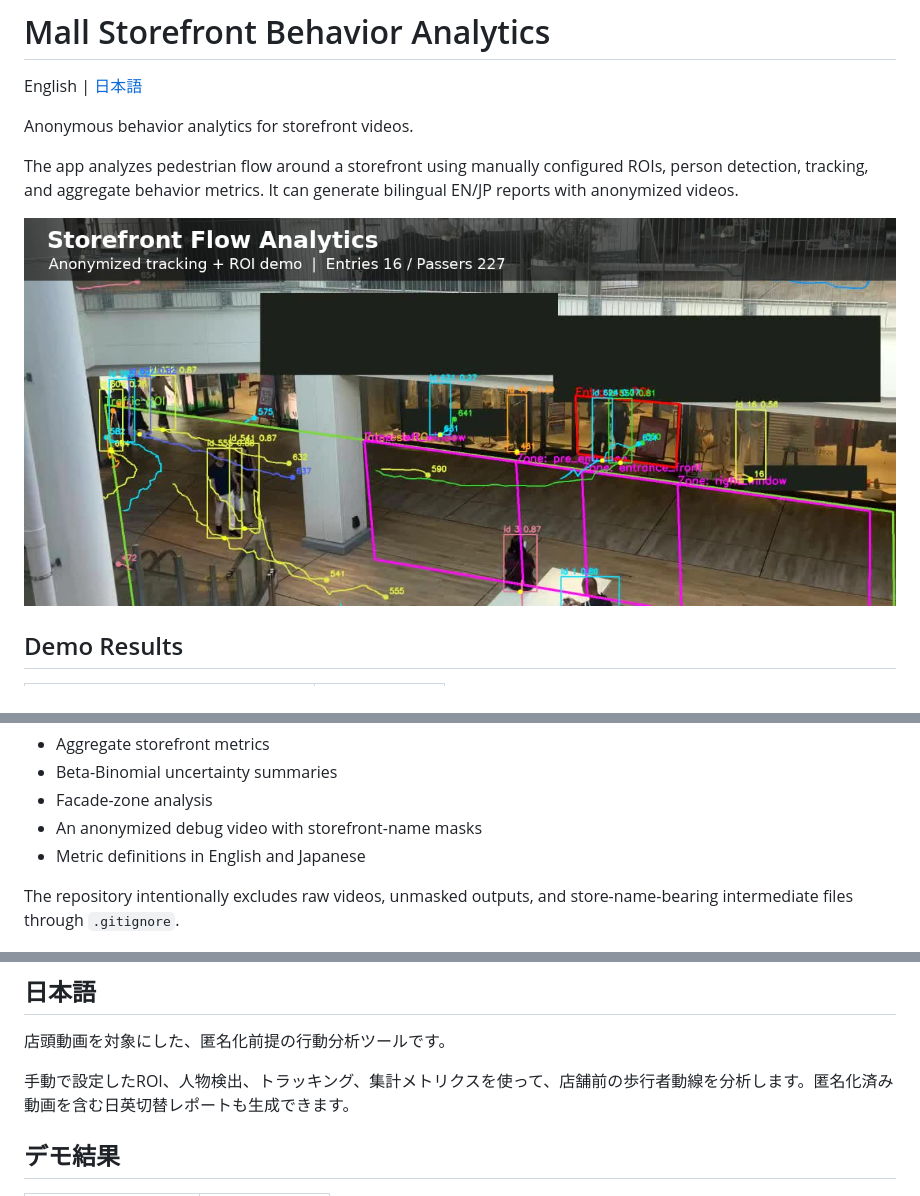
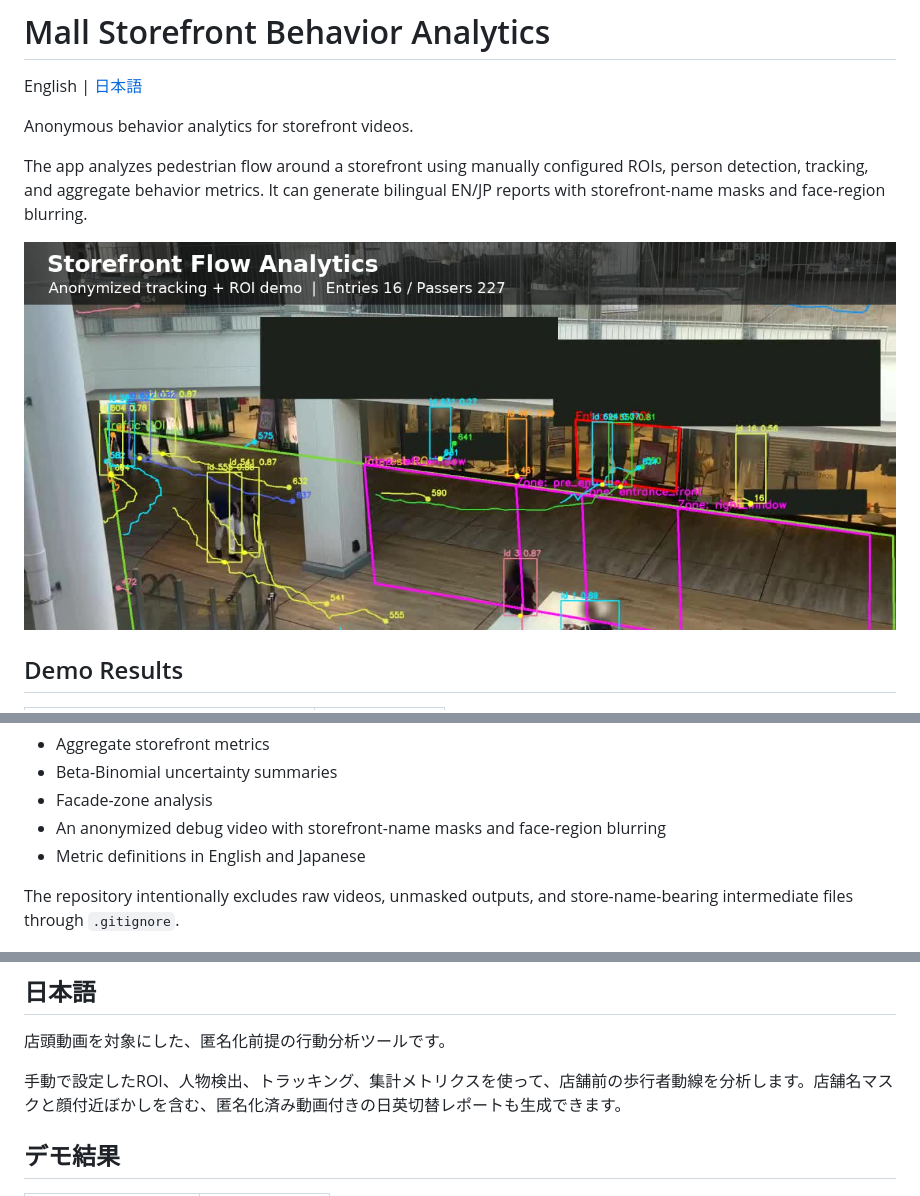
Before and after one commit to k3ijo-miyamoto/storefront-flow-analytics, a Markdown page: README.md, 3 parts joined by grey strips. Rendered like a GitHub page; pictures changed too: docs/figures/store_a_tracking_thumbnail.jpg.

Commit message:
Add face-region blurring to public video

```diff
--- a/README.md
+++ b/README.md
@@ -4,7 +4,7 @@ English | [日本語](#日本語)
 
 Anonymous behavior analytics for storefront videos.
 
-The app analyzes pedestrian flow around a storefront using manually configured ROIs, person detection, tracking, and aggregate behavior metrics. It can generate bilingual EN/JP reports with anonymized videos.
+The app analyzes pedestrian flow around a storefront using manually configured ROIs, person detection, tracking, and aggregate behavior metrics. It can generate bilingual EN/JP reports with storefront-name masks and face-region blurring.
 
 ![Storefront flow analytics tracking preview](docs/figures/store_a_tracking_thumbnail.jpg)
 
@@ -61,7 +61,7 @@ It includes:
 - Aggregate storefront metrics
 - Beta-Binomial uncertainty summaries
 - Facade-zone analysis
-- An anonymized debug video with storefront-name masks
+- An anonymized debug video with storefront-name masks and face-region blurring
 - Metric definitions in English and Japanese
 
 The repository intentionally excludes raw videos, unmasked outputs, and store-name-bearing intermediate files through `.gitignore`.
@@ -120,7 +120,7 @@ Annotation controls:
 
 店頭動画を対象にした、匿名化前提の行動分析ツールです。
 
-手動で設定したROI、人物検出、トラッキング、集計メトリクスを使って、店舗前の歩行者動線を分析します。匿名化済み動画を含む日英切替レポートも生成できます。
+手動で設定したROI、人物検出、トラッキング、集計メトリクスを使って、店舗前の歩行者動線を分析します。店舗名マスクと顔付近ぼかしを含む、匿名化済み動画付きの日英切替レポートも生成できます。
 
 ## デモ結果
 
```
Also changed, not shown: other parts of README.md (+1 -1 lines), docs/figures/store_a_anonymized_check.jpg, 3 other files.
